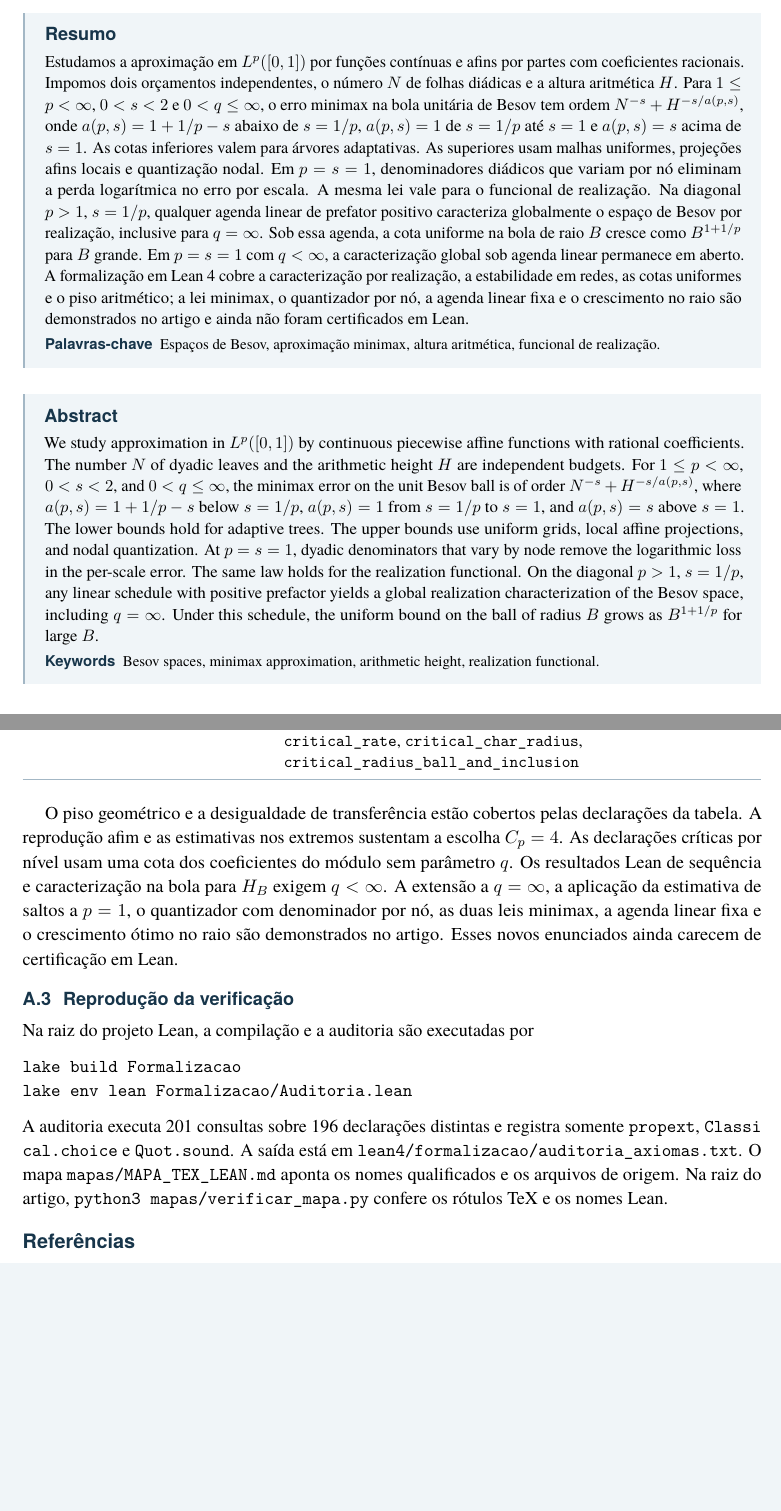
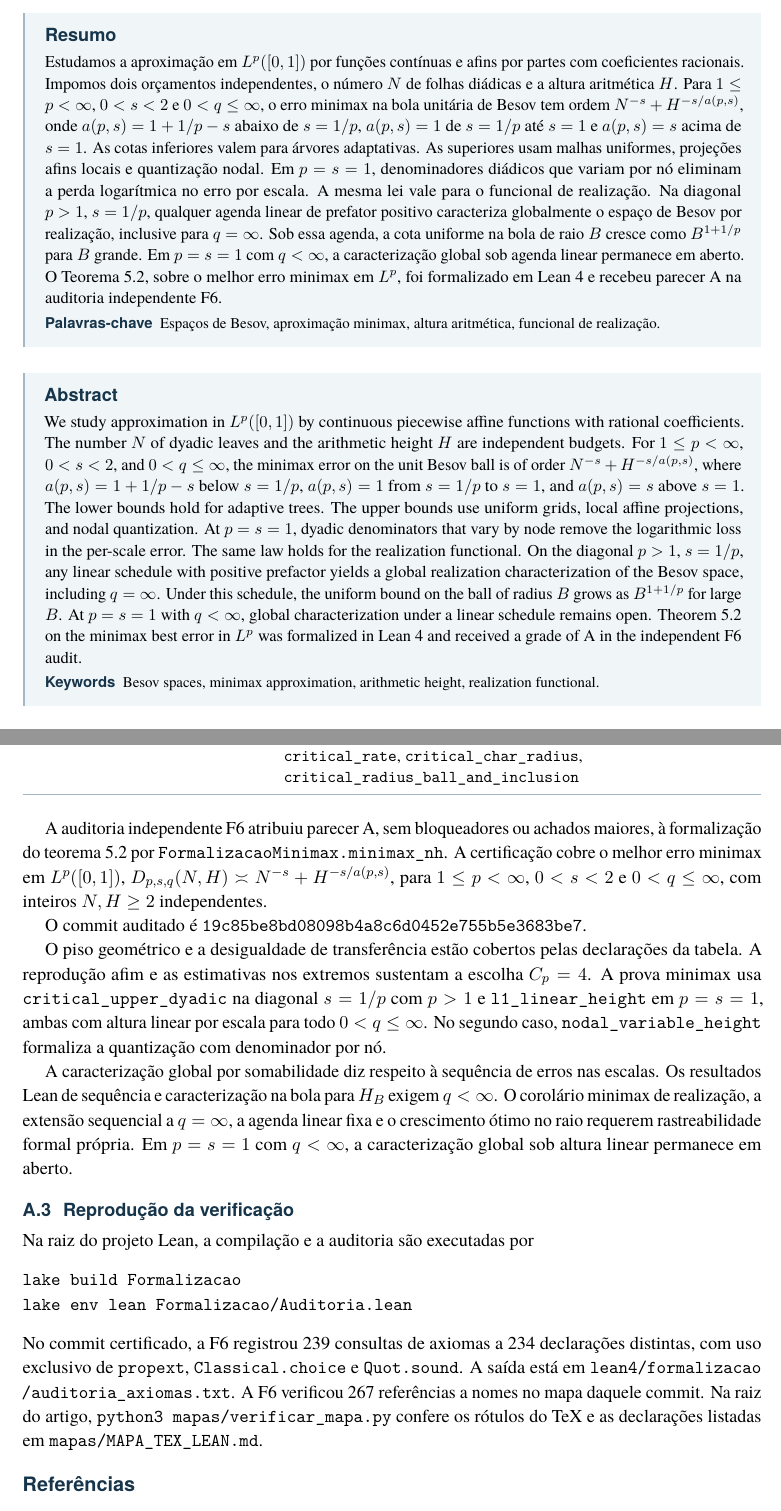
Before and after one commit to Walc21/ARTIGO-BESOV, a LaTeX document (conjecturas_lp.tex): two parts of pages 1 and 30 of 31, joined at a grey line, cut so that both start at the same text, the shorter picture padded with empty space. Compiled offline with pdfLaTeX.

Commit message:
docs(paper): atualiza artigo apos certificacao Lean

```diff
--- a/conjecturas_lp.tex
+++ b/conjecturas_lp.tex
@@ -14,9 +14,9 @@
 }
 
 \newcommand{\besovResumo}{%
-Estudamos a aproximação em $L^p([0,1])$ por funções contínuas e afins por partes com coeficientes racionais. Impomos dois orçamentos independentes, o número $N$ de folhas diádicas e a altura aritmética $H$. Para $1\le p<\infty$, $0<s<2$ e $0<q\le\infty$, o erro minimax na bola unitária de Besov tem ordem $N^{-s}+H^{-s/a(p,s)}$, onde $a(p,s)=1+1/p-s$ abaixo de $s=1/p$, $a(p,s)=1$ de $s=1/p$ até $s=1$ e $a(p,s)=s$ acima de $s=1$. As cotas inferiores valem para árvores adaptativas. As superiores usam malhas uniformes, projeções afins locais e quantização nodal. Em $p=s=1$, denominadores diádicos que variam por nó eliminam a perda logarítmica no erro por escala. A mesma lei vale para o funcional de realização. Na diagonal $p>1$, $s=1/p$, qualquer agenda linear de prefator positivo caracteriza globalmente o espaço de Besov por realização, inclusive para $q=\infty$. Sob essa agenda, a cota uniforme na bola de raio $B$ cresce como $B^{1+1/p}$ para $B$ grande. Em $p=s=1$ com $q<\infty$, a caracterização global sob agenda linear permanece em aberto. A formalização em Lean 4 cobre a caracterização por realização, a estabilidade em redes, as cotas uniformes e o piso aritmético; a lei minimax, o quantizador por nó, a agenda linear fixa e o crescimento no raio são demonstrados no artigo e ainda não foram certificados em Lean.}
+Estudamos a aproximação em $L^p([0,1])$ por funções contínuas e afins por partes com coeficientes racionais. Impomos dois orçamentos independentes, o número $N$ de folhas diádicas e a altura aritmética $H$. Para $1\le p<\infty$, $0<s<2$ e $0<q\le\infty$, o erro minimax na bola unitária de Besov tem ordem $N^{-s}+H^{-s/a(p,s)}$, onde $a(p,s)=1+1/p-s$ abaixo de $s=1/p$, $a(p,s)=1$ de $s=1/p$ até $s=1$ e $a(p,s)=s$ acima de $s=1$. As cotas inferiores valem para árvores adaptativas. As superiores usam malhas uniformes, projeções afins locais e quantização nodal. Em $p=s=1$, denominadores diádicos que variam por nó eliminam a perda logarítmica no erro por escala. A mesma lei vale para o funcional de realização. Na diagonal $p>1$, $s=1/p$, qualquer agenda linear de prefator positivo caracteriza globalmente o espaço de Besov por realização, inclusive para $q=\infty$. Sob essa agenda, a cota uniforme na bola de raio $B$ cresce como $B^{1+1/p}$ para $B$ grande. Em $p=s=1$ com $q<\infty$, a caracterização global sob agenda linear permanece em aberto. O Teorema~\ref{lp:thm:minimax-nh}, sobre o melhor erro minimax em $L^p$, foi formalizado em Lean~4 e recebeu parecer A na auditoria independente F6.}
 \newcommand{\besovAbstract}{%
-We study approximation in $L^p([0,1])$ by continuous piecewise affine functions with rational coefficients. The number $N$ of dyadic leaves and the arithmetic height $H$ are independent budgets. For $1\le p<\infty$, $0<s<2$, and $0<q\le\infty$, the minimax error on the unit Besov ball is of order $N^{-s}+H^{-s/a(p,s)}$, where $a(p,s)=1+1/p-s$ below $s=1/p$, $a(p,s)=1$ from $s=1/p$ to $s=1$, and $a(p,s)=s$ above $s=1$. The lower bounds hold for adaptive trees. The upper bounds use uniform grids, local affine projections, and nodal quantization. At $p=s=1$, dyadic denominators that vary by node remove the logarithmic loss in the per-scale error. The same law holds for the realization functional. On the diagonal $p>1$, $s=1/p$, any linear schedule with positive prefactor yields a global realization characterization of the Besov space, including $q=\infty$. Under this schedule, the uniform bound on the ball of radius $B$ grows as $B^{1+1/p}$ for large $B$.}
+We study approximation in $L^p([0,1])$ by continuous piecewise affine functions with rational coefficients. The number $N$ of dyadic leaves and the arithmetic height $H$ are independent budgets. For $1\le p<\infty$, $0<s<2$, and $0<q\le\infty$, the minimax error on the unit Besov ball is of order $N^{-s}+H^{-s/a(p,s)}$, where $a(p,s)=1+1/p-s$ below $s=1/p$, $a(p,s)=1$ from $s=1/p$ to $s=1$, and $a(p,s)=s$ above $s=1$. The lower bounds hold for adaptive trees. The upper bounds use uniform grids, local affine projections, and nodal quantization. At $p=s=1$, dyadic denominators that vary by node remove the logarithmic loss in the per-scale error. The same law holds for the realization functional. On the diagonal $p>1$, $s=1/p$, any linear schedule with positive prefactor yields a global realization characterization of the Besov space, including $q=\infty$. Under this schedule, the uniform bound on the ball of radius $B$ grows as $B^{1+1/p}$ for large $B$. At $p=s=1$ with $q<\infty$, global characterization under a linear schedule remains open. Theorem~\ref{lp:thm:minimax-nh} on the minimax best error in $L^p$ was formalized in Lean~4 and received a grade of A in the independent F6 audit.}
 
 \begin{document}
 \articletitle{Lei minimax para aproximação de Besov com folhas diádicas e altura aritmética}
@@ -1471,7 +1471,14 @@ Transferência & \leanname{bestError_le_realP}, \leanname{realP_le_bestError_add
 Altura linear crítica & \leanname{critical_approx}, \leanname{critical_level}, \leanname{critical_lq}, \leanname{critical_rate}, \leanname{critical_char_radius}, \leanname{critical_radius_ball_and_inclusion} \\
 \end{leantable}
 
-O piso geométrico e a desigualdade de transferência estão cobertos pelas declarações da tabela. A reprodução afim e as estimativas nos extremos sustentam a escolha $C_p=4$. As declarações críticas por nível usam uma cota dos coeficientes do módulo sem parâmetro $q$. Os resultados Lean de sequência e caracterização na bola para $H_B$ exigem $q<\infty$. A extensão a $q=\infty$, a aplicação da estimativa de saltos a $p=1$, o quantizador com denominador por nó, as duas leis minimax, a agenda linear fixa e o crescimento ótimo no raio são demonstrados no artigo. Esses novos enunciados ainda carecem de certificação em Lean.
+\Needspace{7\baselineskip}
+A \href{https://github.com/Walc21/ARTIGO-BESOV/blob/902d2664cb5a0fa5620d3442c562c15675889eb3/auditorias/RELATORIO_F6_CERTIFICACAO_FINAL.md}{auditoria independente F6} atribuiu parecer A, sem bloqueadores ou achados maiores, à formalização do \cref{lp:thm:minimax-nh} por \code{FormalizacaoMinimax.minimax_nh}. A certificação cobre o melhor erro minimax em $L^p([0,1])$, $D_{p,s,q}(N,H)\asymp N^{-s}+H^{-s/a(p,s)}$, para $1\le p<\infty$, $0<s<2$ e $0<q\le\infty$, com inteiros $N,H\ge2$ independentes.
+\par
+O commit auditado é \href{https://github.com/Walc21/ARTIGO-BESOV/commit/19c85be8bd08098b4a8c6d0452e755b5e3683be7}{\texttt{19c85be8bd08098b4a8c6d0452e755b5e3683be7}}.
+
+O piso geométrico e a desigualdade de transferência estão cobertos pelas declarações da tabela. A reprodução afim e as estimativas nos extremos sustentam a escolha $C_p=4$. A prova minimax usa \code{critical_upper_dyadic} na diagonal $s=1/p$ com $p>1$ e \code{l1_linear_height} em $p=s=1$, ambas com altura linear por escala para todo $0<q\le\infty$. No segundo caso, \code{nodal_variable_height} formaliza a quantização com denominador por nó.
+
+A caracterização global por somabilidade diz respeito à sequência de erros nas escalas. Os resultados Lean de sequência e caracterização na bola para $H_B$ exigem $q<\infty$. O corolário minimax de realização, a extensão sequencial a $q=\infty$, a agenda linear fixa e o crescimento ótimo no raio requerem rastreabilidade formal própria. Em $p=s=1$ com $q<\infty$, a caracterização global sob altura linear permanece em aberto.
 
 \subsection{Reprodução da verificação}
 
@@ -1480,7 +1487,7 @@ Na raiz do projeto Lean, a compilação e a auditoria são executadas por
 lake build Formalizacao
 lake env lean Formalizacao/Auditoria.lean
 \end{verbatim}
-A auditoria executa 201 consultas sobre 196 declarações distintas e registra somente \code{propext}, \code{Classical.choice} e \code{Quot.sound}. A saída está em \code{lean4/formalizacao/auditoria_axiomas.txt}. O mapa \code{mapas/MAPA_TEX_LEAN.md} aponta os nomes qualificados e os arquivos de origem. Na raiz do artigo, \texttt{python3 mapas/verificar\_mapa.py} confere os rótulos TeX e os nomes Lean.
+No commit certificado, a F6 registrou 239 consultas de axiomas a 234 declarações distintas, com uso exclusivo de \code{propext}, \code{Classical.choice} e \code{Quot.sound}. A saída está em \code{lean4/formalizacao/auditoria_axiomas.txt}. A F6 verificou 267 referências a nomes no mapa daquele commit. Na raiz do artigo, \texttt{python3 mapas/verificar\_mapa.py} confere os rótulos do TeX e as declarações listadas em \code{mapas/MAPA_TEX_LEAN.md}.
 
 \ifbesovabnt\else\articlereferences\fi
 \end{document}
```
Also changed, not shown: conjecturas_lp_en.tex (+10 -3 lines), conjecturas_lp.pdf, conjecturas_lp_abnt.pdf, conjecturas_lp_en.pdf.
